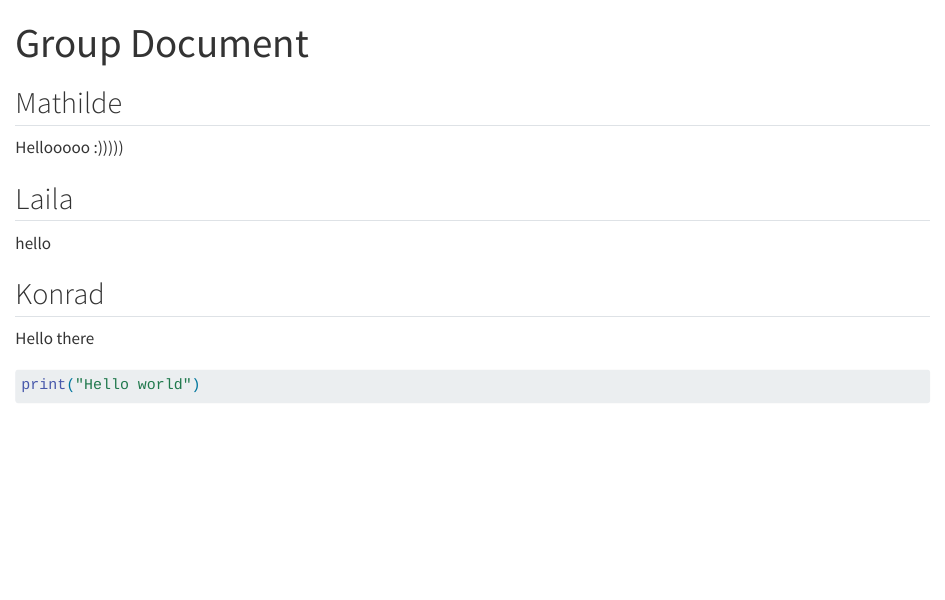
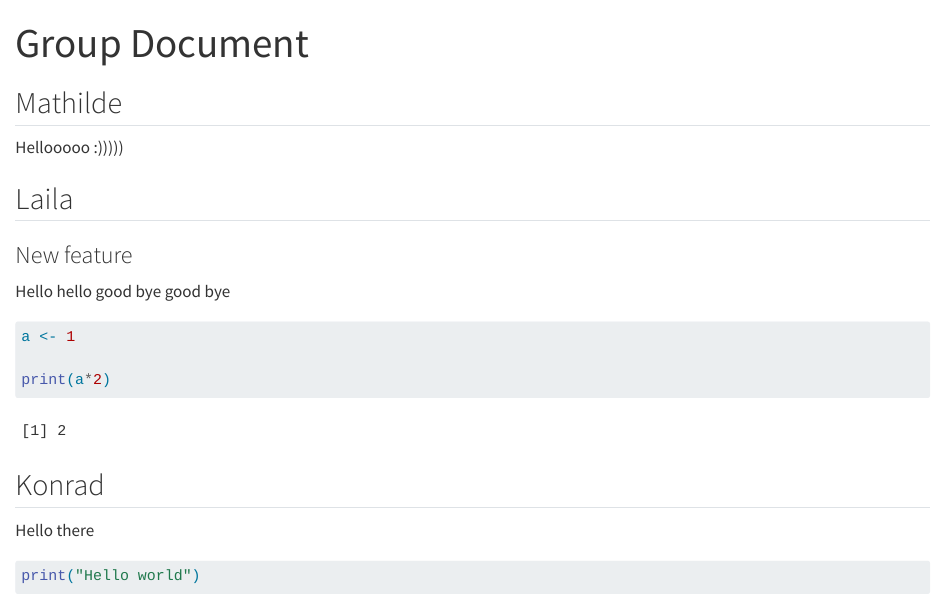
Before and after one commit to mathildewbech/group04, a Quarto document (group_document.qmd): the page in a window 1100 px wide, from its top. Rendered offline with R 4.5, knitr and Pandoc in place of Quarto, with nearby package versions.

Commit message:
Code chunk added by s215023

````diff
--- a/group_document.qmd
+++ b/group_document.qmd
@@ -10,7 +10,18 @@ Hellooooo :)))))
 
 ## Laila
 
-hello
+### New feature
+
+Hello hello good bye good bye
+
+```{r}
+
+a <- 1
+
+print(a*2)
+
+```
+
 
 ## Konrad
 
````
